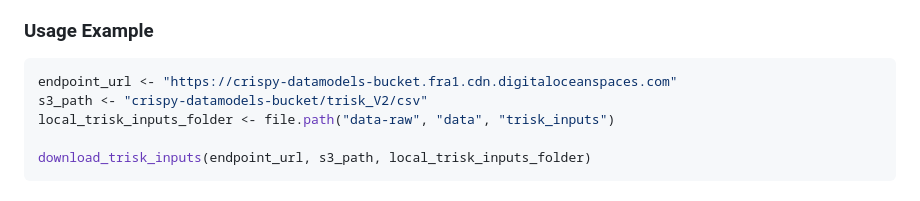
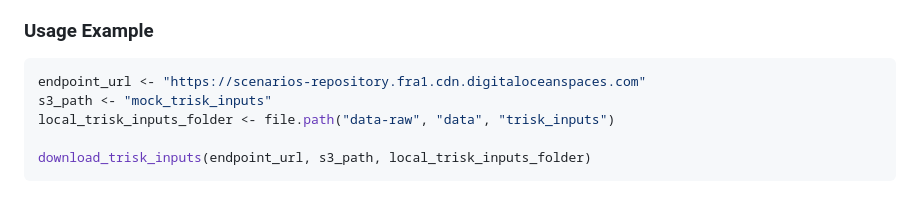
Before and after one commit to Theia-Finance-Labs/trisk.analysis, a Markdown page: README.md, the part around the change. Rendered like a GitHub page.

````diff
--- a/README.md
+++ b/README.md
@@ -59,8 +59,8 @@ The first step in the workflow is to download the necessary input data required
 ### Usage Example
 
 ```r
-endpoint_url <- "https://crispy-datamodels-bucket.fra1.cdn.digitaloceanspaces.com"
-s3_path <- "crispy-datamodels-bucket/trisk_V2/csv"
+endpoint_url <- "https://scenarios-repository.fra1.cdn.digitaloceanspaces.com"
+s3_path <- "mock_trisk_inputs"
 local_trisk_inputs_folder <- file.path("data-raw", "data", "trisk_inputs")
 
 download_trisk_inputs(endpoint_url, s3_path, local_trisk_inputs_folder)
````
